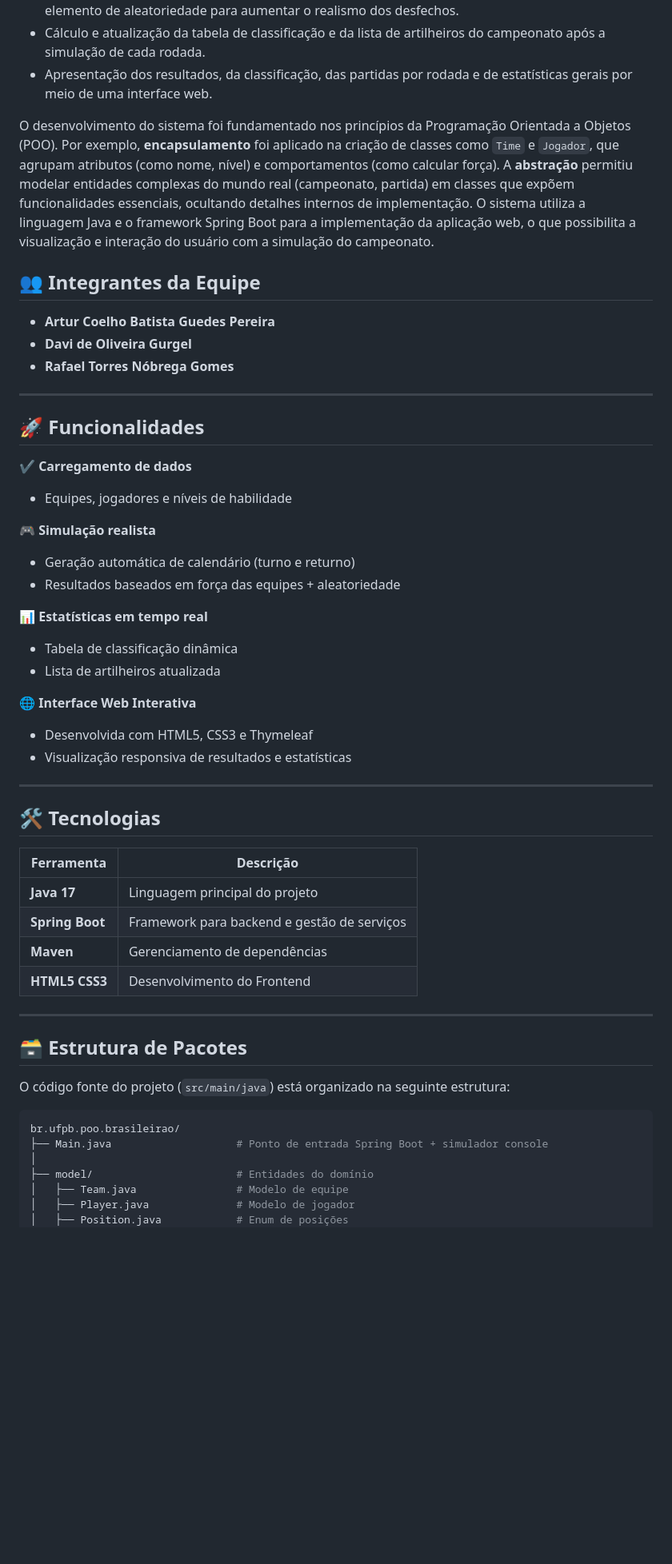
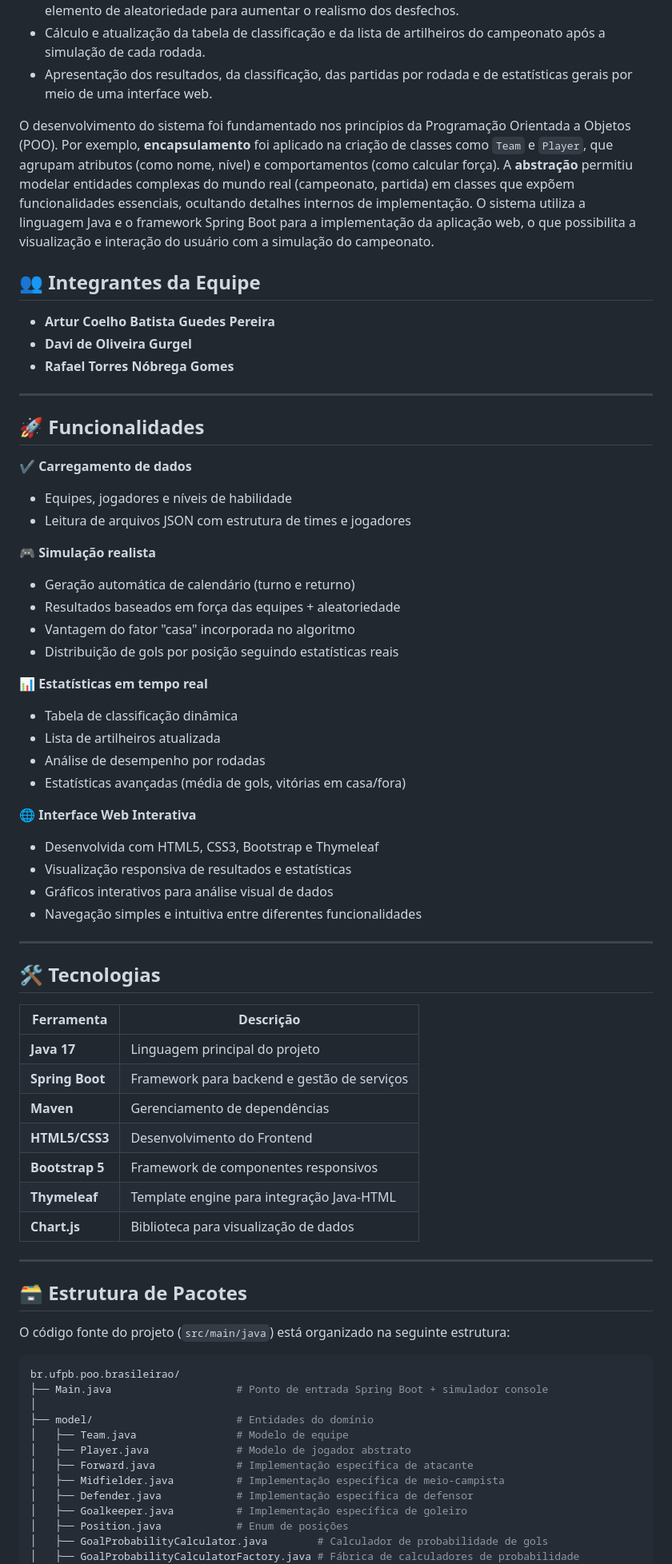
Before and after one commit to arturpereira12/poo_brasileirao, a Markdown page: README.md, the part around one of its changes. Shown at 80% size. Rendered like a GitHub page; blank space fills up the shorter version.

```diff
--- a/README.md
+++ b/README.md
@@ -9,7 +9,7 @@ As funcionalidades implementadas no sistema incluem:
 *   Cálculo e atualização da tabela de classificação e da lista de artilheiros do campeonato após a simulação de cada rodada.
 *   Apresentação dos resultados, da classificação, das partidas por rodada e de estatísticas gerais por meio de uma interface web.
 
-O desenvolvimento do sistema foi fundamentado nos princípios da Programação Orientada a Objetos (POO). Por exemplo, **encapsulamento** foi aplicado na criação de classes como `Time` e `Jogador`, que agrupam atributos (como nome, nível) e comportamentos (como calcular força). A **abstração** permitiu modelar entidades complexas do mundo real (campeonato, partida) em classes que expõem funcionalidades essenciais, ocultando detalhes internos de implementação. O sistema utiliza a linguagem Java e o framework Spring Boot para a implementação da aplicação web, o que possibilita a visualização e interação do usuário com a simulação do campeonato.
+O desenvolvimento do sistema foi fundamentado nos princípios da Programação Orientada a Objetos (POO). Por exemplo, **encapsulamento** foi aplicado na criação de classes como `Team` e `Player`, que agrupam atributos (como nome, nível) e comportamentos (como calcular força). A **abstração** permitiu modelar entidades complexas do mundo real (campeonato, partida) em classes que expõem funcionalidades essenciais, ocultando detalhes internos de implementação. O sistema utiliza a linguagem Java e o framework Spring Boot para a implementação da aplicação web, o que possibilita a visualização e interação do usuário com a simulação do campeonato.
 
 ## 👥 Integrantes da Equipe
 
@@ -23,18 +23,25 @@ O desenvolvimento do sistema foi fundamentado nos princípios da Programação O
 
 ✔️ **Carregamento de dados**
    - Equipes, jogadores e níveis de habilidade
+   - Leitura de arquivos JSON com estrutura de times e jogadores
 
 🎮 **Simulação realista**
    - Geração automática de calendário (turno e returno)
    - Resultados baseados em força das equipes + aleatoriedade
+   - Vantagem do fator "casa" incorporada no algoritmo
+   - Distribuição de gols por posição seguindo estatísticas reais
 
 📊 **Estatísticas em tempo real**
    - Tabela de classificação dinâmica
    - Lista de artilheiros atualizada
+   - Análise de desempenho por rodadas
+   - Estatísticas avançadas (média de gols, vitórias em casa/fora)
 
 🌐 **Interface Web Interativa**
-   - Desenvolvida com HTML5, CSS3 e Thymeleaf
+   - Desenvolvida com HTML5, CSS3, Bootstrap e Thymeleaf
    - Visualização responsiva de resultados e estatísticas
+   - Gráficos interativos para análise visual de dados
+   - Navegação simples e intuitiva entre diferentes funcionalidades
 
 ---
 
@@ -45,7 +52,10 @@ O desenvolvimento do sistema foi fundamentado nos princípios da Programação O
 | **Java 17**          | Linguagem principal do projeto            |
 | **Spring Boot**      | Framework para backend e gestão de serviços|
 | **Maven**            | Gerenciamento de dependências             |
-| **HTML5 CSS3**              | Desenvolvimento do Frontend                      |
+| **HTML5/CSS3**       | Desenvolvimento do Frontend               |
+| **Bootstrap 5**      | Framework de componentes responsivos      |
+| **Thymeleaf**        | Template engine para integração Java-HTML |
+| **Chart.js**         | Biblioteca para visualização de dados     |
 
 ---
 
@@ -59,6 +69,12 @@ br.ufpb.poo.brasileirao/
 │
 ├── model/                       # Entidades do domínio
 │   ├── Team.java                # Modelo de equipe
-│   ├── Player.java              # Modelo de jogador
+│   ├── Player.java              # Modelo de jogador abstrato
+│   ├── Forward.java             # Implementação específica de atacante
+│   ├── Midfielder.java          # Implementação específica de meio-campista
+│   ├── Defender.java            # Implementação específica de defensor
+│   ├── Goalkeeper.java          # Implementação específica de goleiro
 │   ├── Position.java            # Enum de posições
+│   ├── GoalProbabilityCalculator.java        # Calculador de probabilidade de gols
+│   ├── GoalProbabilityCalculatorFactory.java # Fábrica de calculadores de probabilidade
 │   └── Standing.java            # Estatísticas de time (legado)
```
Also changed, not shown: other parts of README.md (+70 -7 lines).
